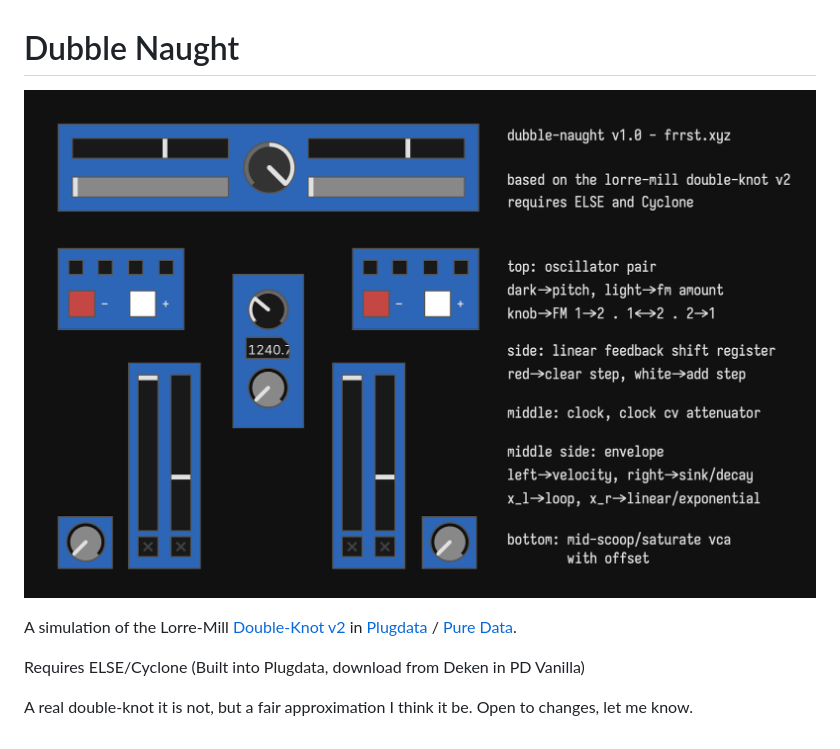
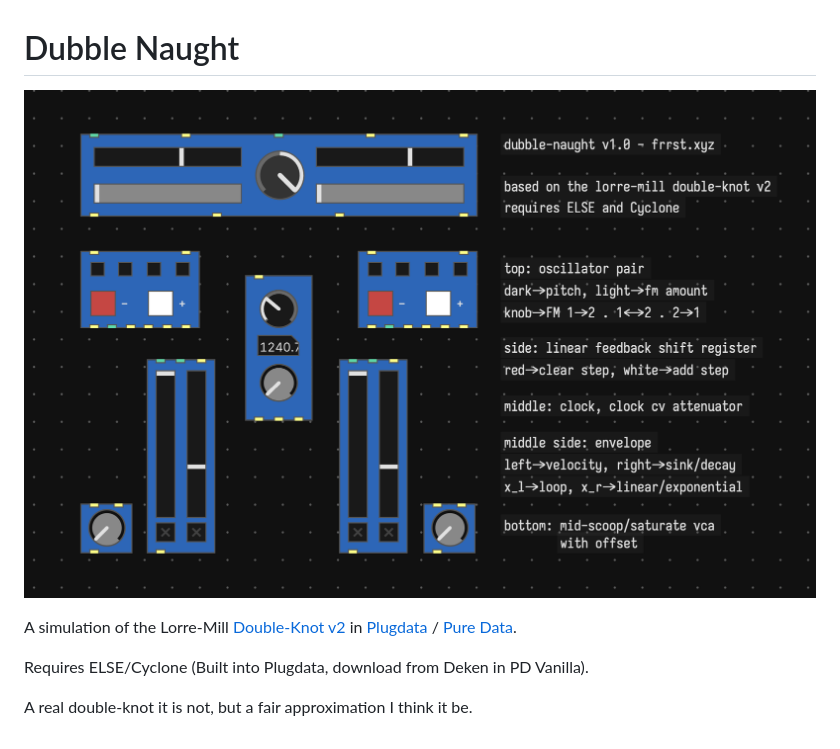
Before and after one commit to forrestbaer/pd-dubble-naught, a Markdown page: README.md, the part around the change. GitHub-like rendering; pictures changed too: dubble_naught.png.

Commit message:
screenshot with in/outlets

```diff
--- a/README.md
+++ b/README.md
@@ -4,6 +4,6 @@
 
 A simulation of the Lorre-Mill [Double-Knot v2](https://lorre-mill.com/doubleknot_V2/) in [Plugdata](https://plugdata.org/) / [Pure Data](https://puredata.info).
 
-Requires ELSE/Cyclone (Built into Plugdata, download from Deken in PD Vanilla)
+Requires ELSE/Cyclone (Built into Plugdata, download from Deken in PD Vanilla).
 
-A real double-knot it is not, but a fair approximation I think it be. Open to changes, let me know.
+A real double-knot it is not, but a fair approximation I think it be.
```
